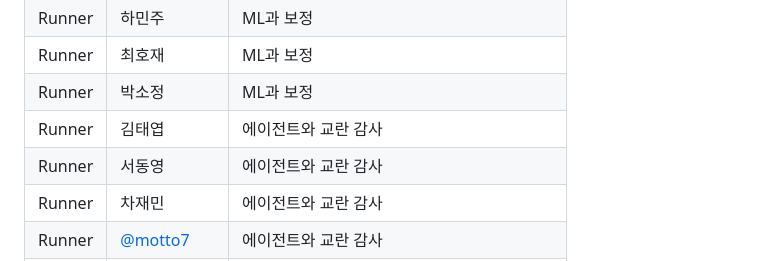
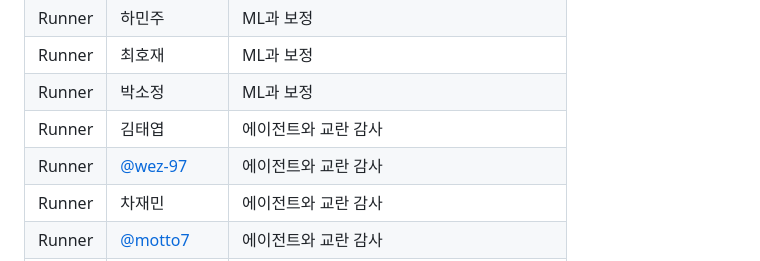
Before and after one commit to Pseudo-Lab/abstain-dti, a Markdown page: README.md, the part around the change. Rendered like a GitHub page.

Commit message:
docs: add wez-97 profile to team table

```diff
--- a/README.md
+++ b/README.md
@@ -178,7 +178,7 @@ W04 말에 희망과 적성을 반영해 트랙을 정합니다. 페어로 진
 | Runner | 최호재 | ML과 보정 |
 | Runner | 박소정 | ML과 보정 |
 | Runner | 김태엽 | 에이전트와 교란 감사 |
-| Runner | 서동영 | 에이전트와 교란 감사 |
+| Runner | [@wez-97](https://github.com/wez-97) | 에이전트와 교란 감사 |
 | Runner | 차재민 | 에이전트와 교란 감사 |
 | Runner | [@motto7](https://github.com/motto7) | 에이전트와 교란 감사 |
 | Runner | 권예진 | 난이도 좌표 큐레이션 |
```
